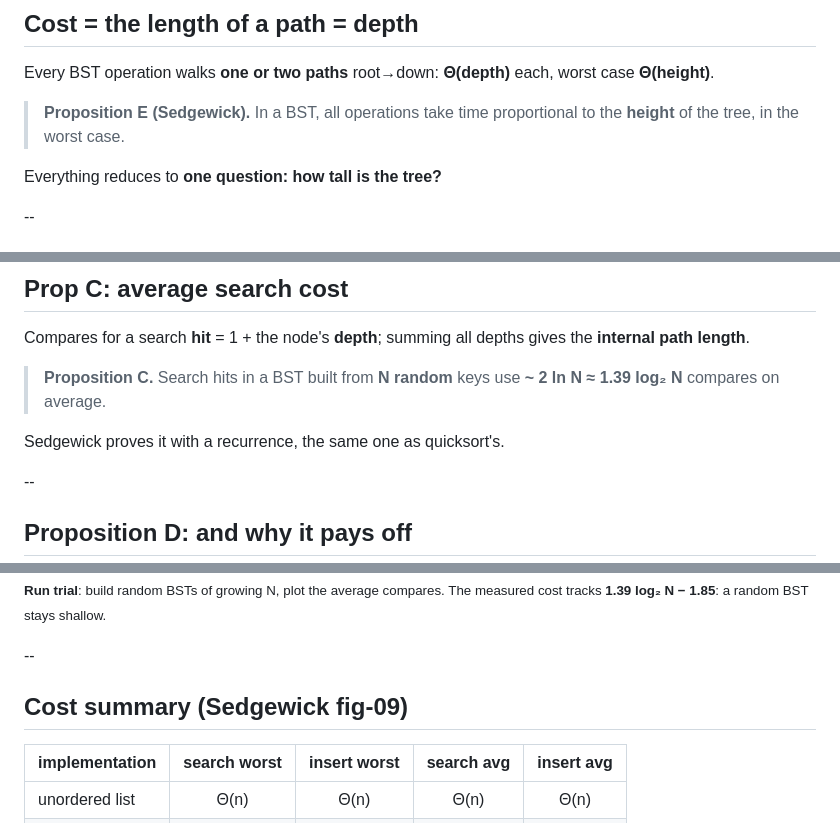
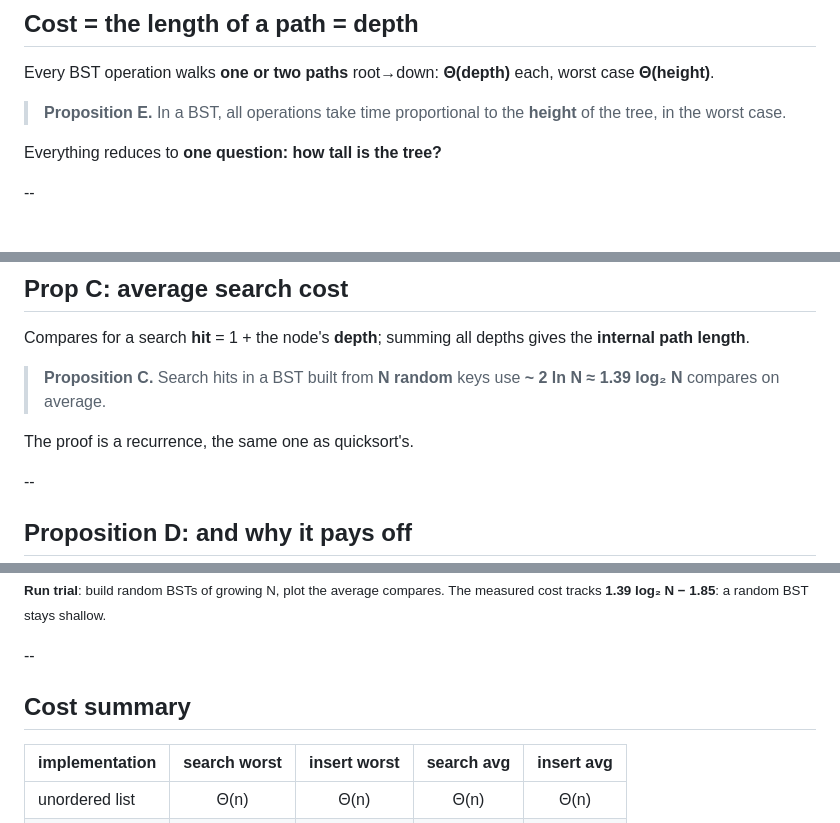
Before and after one commit to mgav-uwb/UWB-CSS-343-AU26, a Markdown page: topics/bst-analysis.md, 3 parts joined by grey strips. GitHub-like rendering.

Commit message:
S04 topics: Sedgewick no longer named on student-facing slides (Prop E label, Prop C proof line, cost-summary heading, node subtree size); speaker notes keep the attribution
Co-Authored-By: Claude Opus 5.5 (1M context) <noreply@anthropic.com>

```diff
--- a/topics/bst-analysis.md
+++ b/topics/bst-analysis.md
@@ -20,7 +20,7 @@
 
 Every BST operation walks **one or two paths** root→down: **Θ(depth)** each, worst case **Θ(height)**.
 
-> **Proposition E (Sedgewick).** In a BST, all operations take time proportional to the **height** of the tree, in the worst case.
+> **Proposition E.** In a BST, all operations take time proportional to the **height** of the tree, in the worst case.
 
 Everything reduces to **one question: how tall is the tree?**
 
@@ -69,7 +69,7 @@ Compares for a search **hit** = 1 + the node's **depth**; summing all depths giv
 
 > **Proposition C.** Search hits in a BST built from **N random** keys use **~ 2 ln N ≈ 1.39 log₂ N** compares on average.
 
-Sedgewick proves it with a recurrence, the same one as quicksort's.
+The proof is a recurrence, the same one as quicksort's.
 
 --
 
@@ -103,7 +103,7 @@ So a random BST is only **~39% costlier** than a perfectly balanced one: and unl
 
 --
 
-## Cost summary (Sedgewick fig-09)
+## Cost summary
 
 | implementation | search worst | insert worst | search avg | insert avg |
 |---|:---:|:---:|:---:|:---:|
```
Also changed, not shown: topics/bst-search-insert.md (+1 -1 lines).
